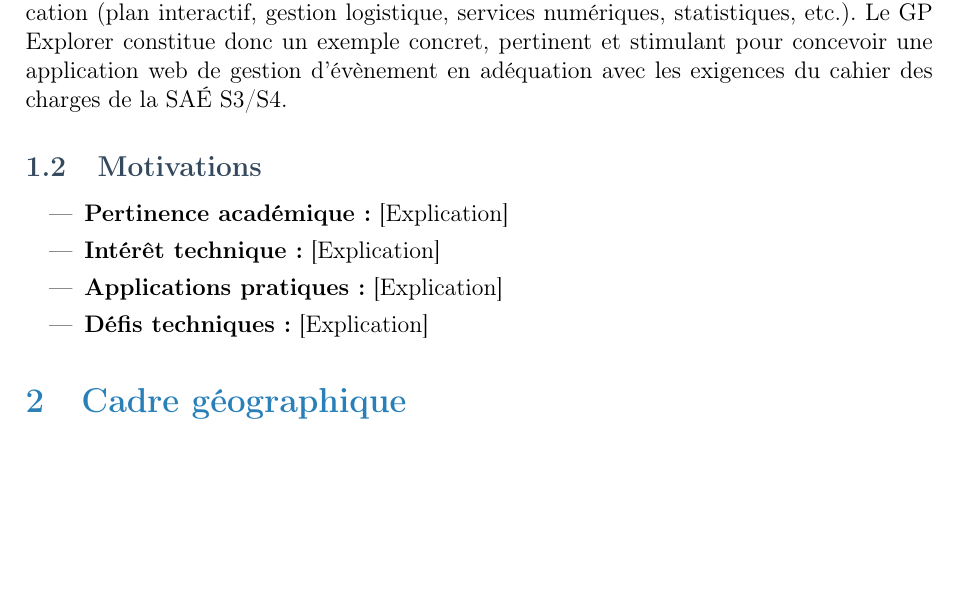
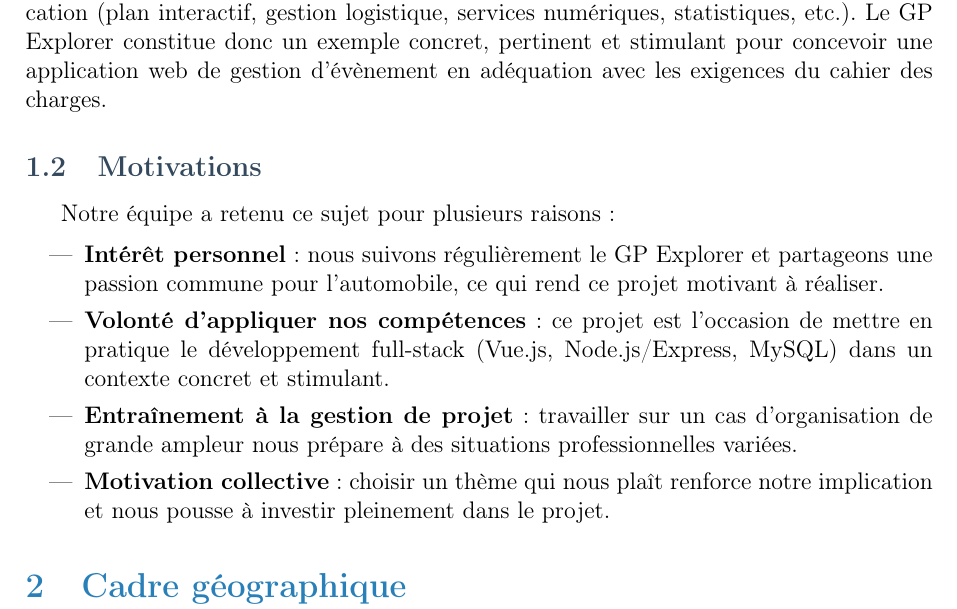
Before and after one commit to LAFAYMehdi/SAE_S3-S4, a LaTeX document (rapports/rapport.ltx): part of page 5 of 11 before the commit and part of page 5 of 12 after it, cut so that both start at the same text, the shorter picture padded with empty space. Compiled offline with pdfLaTeX.

Commit message:
Partie 1.1 Motivations

```diff
--- a/rapports/rapport.ltx
+++ b/rapports/rapport.ltx
@@ -169,14 +169,16 @@
 
 \subsection{Choix du thème}
 % Décrire le thème choisi
-Le projet choisi s’inscrit dans le domaine de l’automobile, avec comme référence un grand prix : \textbf{le GP Explorer}, une course de Formule 4 organisée par le vidéaste \textbf{Squeezie} et réunissant diverses personnalités issues d’Internet. Ce thème a été retenu car il combine plusieurs aspects intéressants pour notre projet : un évènement sportif et médiatique largement connu du grand public, une organisation complexe nécessitant une gestion précise des prestataires, des services et du public, ainsi qu’un cadre motivant offrant de nombreuses possibilités pour intégrer les fonctionnalités attendues dans l’application (plan interactif, gestion logistique, services numériques, statistiques, etc.). Le GP Explorer constitue donc un exemple concret, pertinent et stimulant pour concevoir une application web de gestion d’évènement en adéquation avec les exigences du cahier des charges de la SAÉ S3/S4.
+Le projet choisi s’inscrit dans le domaine de l’automobile, avec comme référence un grand prix : \textbf{le GP Explorer}, une course de Formule 4 organisée par le vidéaste \textbf{Squeezie} et réunissant diverses personnalités issues d’Internet. Ce thème a été retenu car il combine plusieurs aspects intéressants pour notre projet : un évènement sportif et médiatique largement connu du grand public, une organisation complexe nécessitant une gestion précise des prestataires, des services et du public, ainsi qu’un cadre motivant offrant de nombreuses possibilités pour intégrer les fonctionnalités attendues dans l’application (plan interactif, gestion logistique, services numériques, statistiques, etc.). Le GP Explorer constitue donc un exemple concret, pertinent et stimulant pour concevoir une application web de gestion d’évènement en adéquation avec les exigences du cahier des charges.
 \subsection{Motivations}
 % Expliquer pourquoi ce thème a été choisi
+Notre équipe a retenu ce sujet pour plusieurs raisons :
+
 \begin{itemize}
-    \item \textbf{Pertinence académique :} [Explication]
-    \item \textbf{Intérêt technique :} [Explication]
-    \item \textbf{Applications pratiques :} [Explication]
-    \item \textbf{Défis techniques :} [Explication]
+  \item \textbf{Intérêt personnel} : nous suivons régulièrement le GP Explorer et partageons une passion commune pour l’automobile, ce qui rend ce projet motivant à réaliser.
+  \item \textbf{Volonté d’appliquer nos compétences} : ce projet est l’occasion de mettre en pratique le développement full-stack (Vue.js, Node.js/Express, MySQL) dans un contexte concret et stimulant.
+  \item \textbf{Entraînement à la gestion de projet} : travailler sur un cas d’organisation de grande ampleur nous prépare à des situations professionnelles variées.
+  \item \textbf{Motivation collective} : choisir un thème qui nous plaît renforce notre implication et nous pousse à investir pleinement dans le projet.
 \end{itemize}
 
 \section{Cadre géographique}
```
Also changed, not shown: rapports/rapport.pdf.
